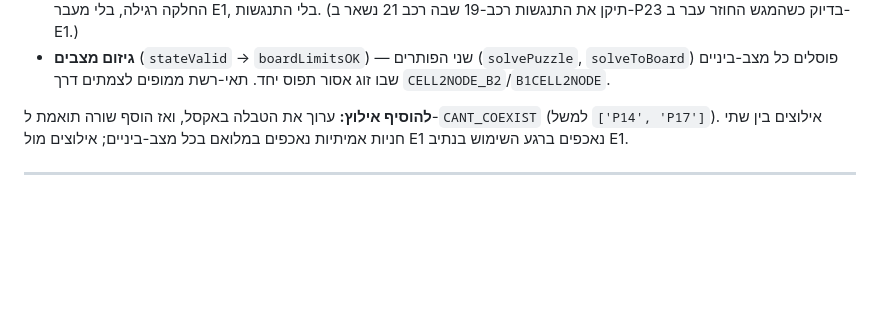
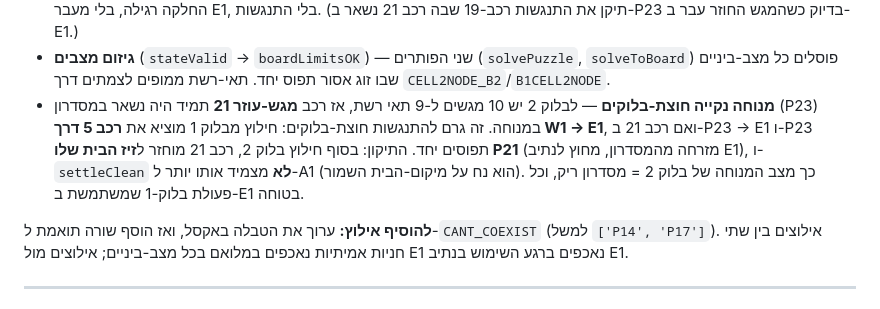
Before and after one commit to boazeng/rotem-shani, a Markdown page: doc/ALGORITHMS.md, the part around the change. Rendered like a GitHub page; blank space fills up the shorter version.

Commit message:
Doc: cross-block E1<->P23 fix (car 21 rests at P21 spur, aisle clear)
Co-Authored-By: Claude Opus 4.8 (1M context) <noreply@anthropic.com>

```diff
--- a/doc/ALGORITHMS.md
+++ b/doc/ALGORITHMS.md
@@ -88,6 +88,7 @@ const CANT_COEXIST = [ ['E1', 'P23'], ['E1', 'P24'] ];   // מראה את טבל
 - **תנאי יעד** (`b2AisleClearForE1`) — הפותר (`solvePuzzle`) לא מקבל פתרון יציאה/קליטה שבו P23/P24 תפוסים כשהמגש מגיע ל-A0/נתיב E1. **נגזר מ-`CANT_COEXIST`**, אז עריכת הטבלה משנה את הכלל (החליף את מספר-הקסם הישן `b[A1]===0`).
 - **שלב החזרה** (`scheduleExit2`) — אחרי שהרכב יצא, הטור נדחס כך ש**שני תאי המסדרון (P23/P24) ריקים** בזמן שהמגש הריק חוזר דרך E1. כל 9 המגשים נדחסים לתאי הרשת; רק **אחרי** שהמגש חונה בחזית נדחף המגש העשירי (הבלתי-נמנע) למסדרון — החלקה רגילה, בלי מעבר E1, בלי התנגשות. (תיקן את התנגשות רכב-19 שבה רכב 21 נשאר ב-P23 בדיוק כשהמגש החוזר עבר ב-E1.)
 - **גיזום מצבים** (`stateValid` → `boardLimitsOK`) — שני הפותרים (`solvePuzzle`, `solveToBoard`) פוסלים כל מצב-ביניים שבו זוג אסור תפוס יחד. תאי-רשת ממופים לצמתים דרך `CELL2NODE_B2`/`B1CELL2NODE`.
+- **מנוחה נקייה חוצת-בלוקים** — לבלוק 2 יש 10 מגשים ל-9 תאי רשת, אז רכב **מגש-עוזר 21** תמיד היה נשאר במסדרון (P23) במנוחה. זה גרם להתנגשות חוצת-בלוקים: חילוץ מבלוק 1 מוציא את **רכב 5 דרך W1 → E1**, ואם רכב 21 ב-P23 → E1 ו-P23 תפוסים יחד. התיקון: בסוף חילוץ בלוק 2, רכב 21 מוחזר ל**זיז הבית שלו P21** (מזרחה מהמסדרון, מחוץ לנתיב E1), ו-`settleClean` **לא** מצמיד אותו יותר ל-A1 (הוא נח על מיקום-הבית השמור). כך מצב המנוחה של בלוק 2 = מסדרון ריק, וכל פעולת בלוק-1 שמשתמשת ב-E1 בטוחה.
 
 **להוסיף אילוץ:** ערוך את הטבלה באקסל, ואז הוסף שורה תואמת ל-`CANT_COEXIST` (למשל `['P14', 'P17']`). אילוצים בין שתי חניות אמיתיות נאכפים במלואם בכל מצב-ביניים; אילוצים מול E1 נאכפים ברגע השימוש בנתיב E1.
 
```
